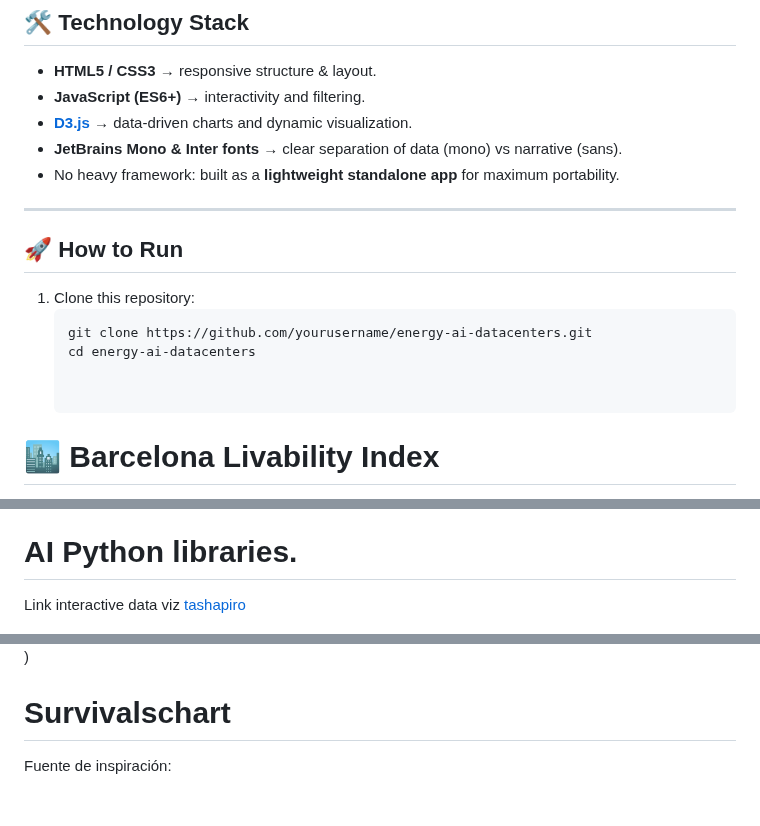
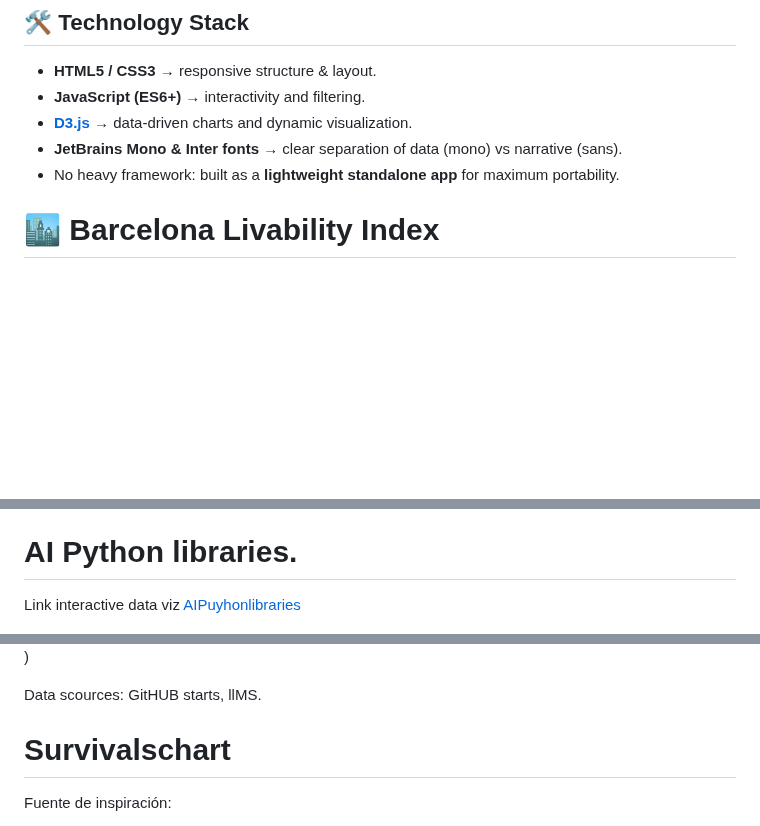
Before and after one commit to Yusnelkis/Portafolio, a Markdown page: README.md, 3 parts joined by grey strips. Drawn GitHub-style; blank space fills up the shorter version.

Commit message:
Update README.md by removing instructions and links
Removed 'How to Run' section and updated links in the README.

````diff
--- a/README.md
+++ b/README.md
@@ -55,14 +55,6 @@ The design emphasizes **clarity, narrative, and usability**:
 - **JetBrains Mono & Inter fonts** → clear separation of data (mono) vs narrative (sans).
 - No heavy framework: built as a **lightweight standalone app** for maximum portability.
 
----
-
-## 🚀 How to Run
-1. Clone this repository:
-   ```bash
-   git clone https://github.com/yourusername/energy-ai-datacenters.git
-   cd energy-ai-datacenters
-
 
 # 🏙️ Barcelona Livability Index
 
@@ -100,9 +92,11 @@ Multi-criteria analysis evaluating livability across 8 Barcelona districts based
 
 # AI Python libraries.
 
-Link interactive data viz [tashapiro](https://github.com/tashapiro/TidyTuesday/commits?author=tashapiro)
+Link interactive data viz [AIPuyhonlibraries](https://yusnelkis.github.io/AIPythonlibraries/)
 
 ![Ai python](https://github.com/Yusnelkis/Portafolio/blob/main/AI%20PYTHON%20LIBRARIES/Ai%20pyhton%20libraries.PNG))
+
+Data scources: GitHUB starts, llMS.
 
 # Survivalschart
 
````
